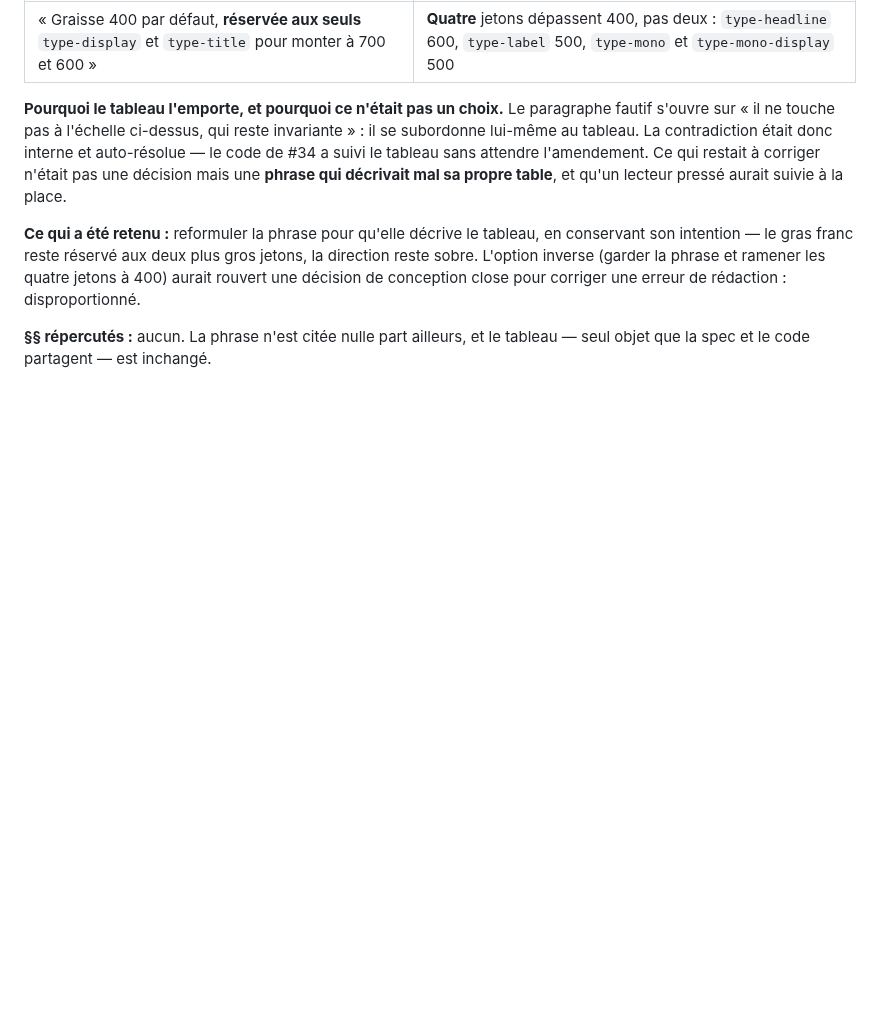
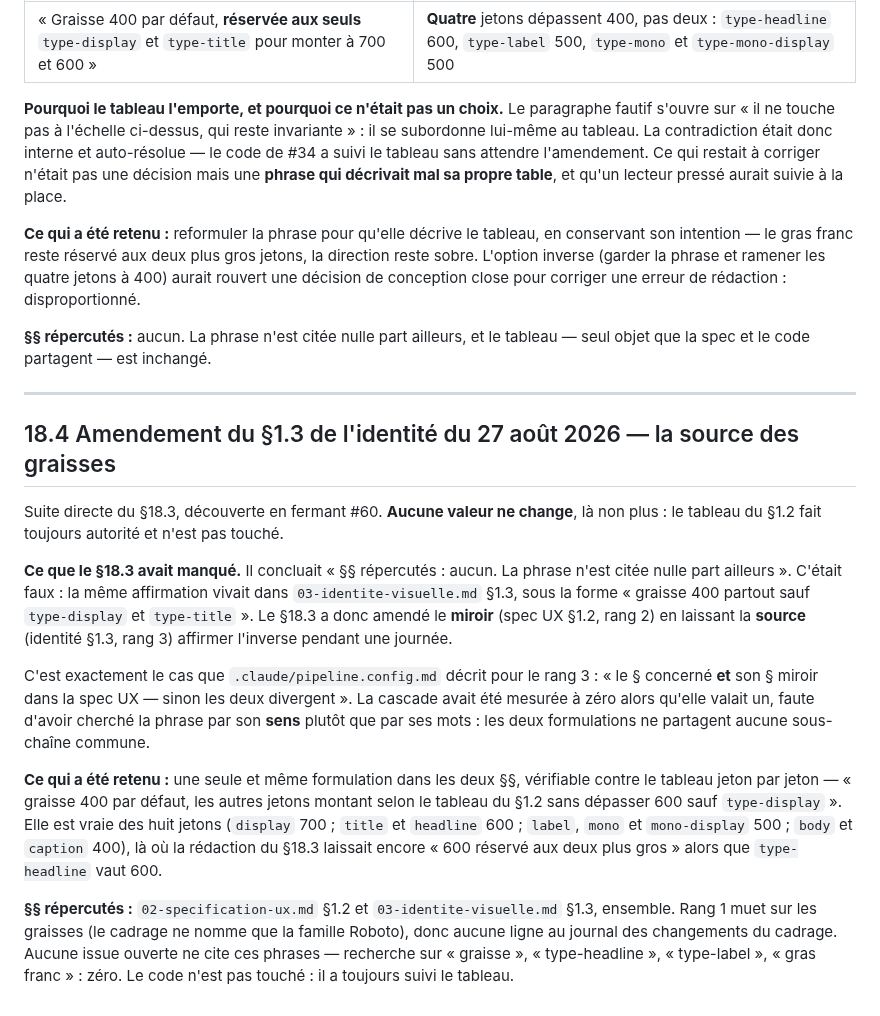
Before and after one commit to plecart/Arpendo, a Markdown page: documents/archive/journal-decisions-ux.md, the part around the change. Drawn GitHub-style; blank space fills up the shorter version.

Commit message:
docs(spec): la graisse par défaut se décrit de la même façon dans l'identité et la spec (#65)

```diff
--- a/documents/archive/journal-decisions-ux.md
+++ b/documents/archive/journal-decisions-ux.md
@@ -271,3 +271,34 @@ de conception close pour corriger une erreur de rédaction : disproportionné.
 
 **§§ répercutés :** aucun. La phrase n'est citée nulle part ailleurs, et le tableau — seul objet
 que la spec et le code partagent — est inchangé.
+
+---
+
+## 18.4 Amendement du §1.3 de l'identité du 27 août 2026 — la source des graisses
+
+Suite directe du §18.3, découverte en fermant #60. **Aucune valeur ne change**, là non plus : le
+tableau du §1.2 fait toujours autorité et n'est pas touché.
+
+**Ce que le §18.3 avait manqué.** Il concluait « §§ répercutés : aucun. La phrase n'est citée nulle
+part ailleurs ». C'était faux : la même affirmation vivait dans `03-identite-visuelle.md` §1.3,
+sous la forme « graisse 400 partout sauf `type-display` et `type-title` ». Le §18.3 a donc amendé
+le **miroir** (spec UX §1.2, rang 2) en laissant la **source** (identité §1.3, rang 3) affirmer
+l'inverse pendant une journée.
+
+C'est exactement le cas que `.claude/pipeline.config.md` décrit pour le rang 3 : « le § concerné
+**et** son § miroir dans la spec UX — sinon les deux divergent ». La cascade avait été mesurée à
+zéro alors qu'elle valait un, faute d'avoir cherché la phrase par son **sens** plutôt que par ses
+mots : les deux formulations ne partagent aucune sous-chaîne commune.
+
+**Ce qui a été retenu :** une seule et même formulation dans les deux §§, vérifiable contre le
+tableau jeton par jeton — « graisse 400 par défaut, les autres jetons montant selon le tableau du
+§1.2 sans dépasser 600 sauf `type-display` ». Elle est vraie des huit jetons (`display` 700 ;
+`title` et `headline` 600 ; `label`, `mono` et `mono-display` 500 ; `body` et `caption` 400), là où
+la rédaction du §18.3 laissait encore « 600 réservé aux deux plus gros » alors que `type-headline`
+vaut 600.
+
+**§§ répercutés :** `02-specification-ux.md` §1.2 et `03-identite-visuelle.md` §1.3, ensemble.
+Rang 1 muet sur les graisses (le cadrage ne nomme que la famille Roboto), donc aucune ligne au
+journal des changements du cadrage. Aucune issue ouverte ne cite ces phrases — recherche sur
+« graisse », « type-headline », « type-label », « gras franc » : zéro. Le code n'est pas touché :
+il a toujours suivi le tableau.
```
Also changed, not shown: documents/reference/02-specification-ux.md (+2 -3 lines), documents/reference/03-identite-visuelle.md (+5 -4 lines).
